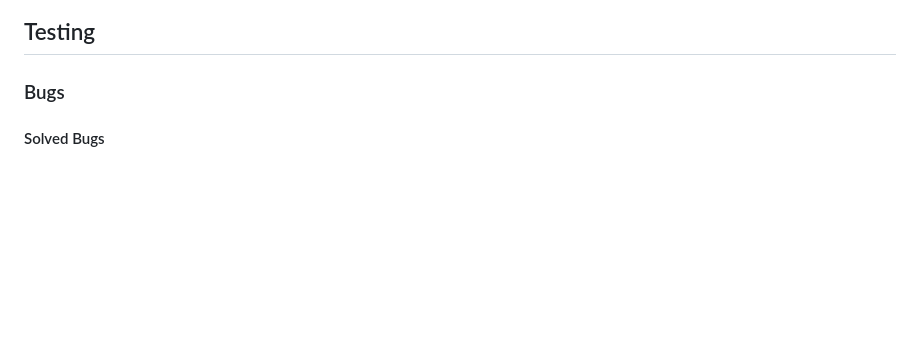
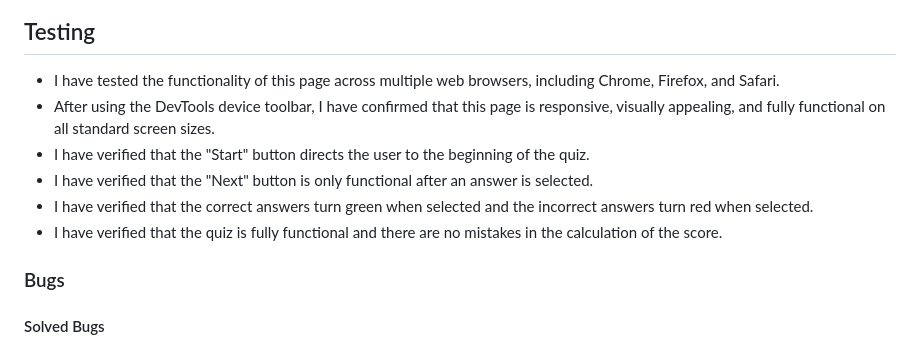
Before and after one commit to annieross10/CocktailQuiz, a Markdown page: README.md, the part around one of its changes. Drawn GitHub-style; blank space fills up the shorter version.

```diff
--- a/README.md
+++ b/README.md
@@ -42,6 +42,12 @@ This interactive quiz is designed to be fun but also challenge your understandin
 ![whisky quiz correct answer](/assets/images/screenshots/resultspage-screenshot.png)
 
 ## Testing
+- I have tested the functionality of this page across multiple web browsers, including Chrome, Firefox, and Safari.
+- After using the DevTools device toolbar, I have confirmed that this page is responsive, visually appealing, and fully functional on all standard screen sizes.
+- I have verified that the "Start" button directs the user to the beginning of the quiz.
+- I have verified that the "Next" button is only functional after an answer is selected.
+- I have verified that the correct answers turn green when selected and the incorrect answers turn red when selected.
+- I have verified that the quiz is fully functional and there are no mistakes in the calculation of the score.
 
 ### Bugs
 #### Solved Bugs
```
Also changed, not shown: other parts of README.md (+1 -1 lines).
